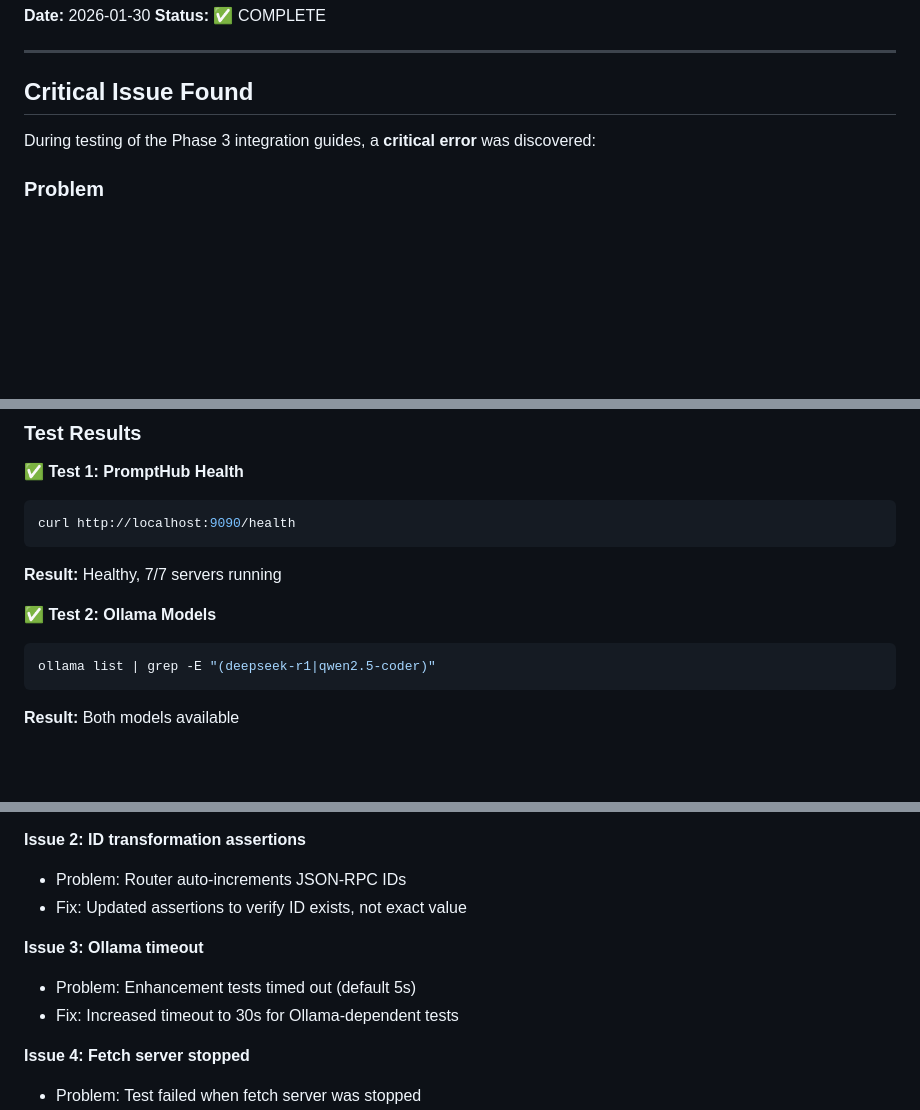
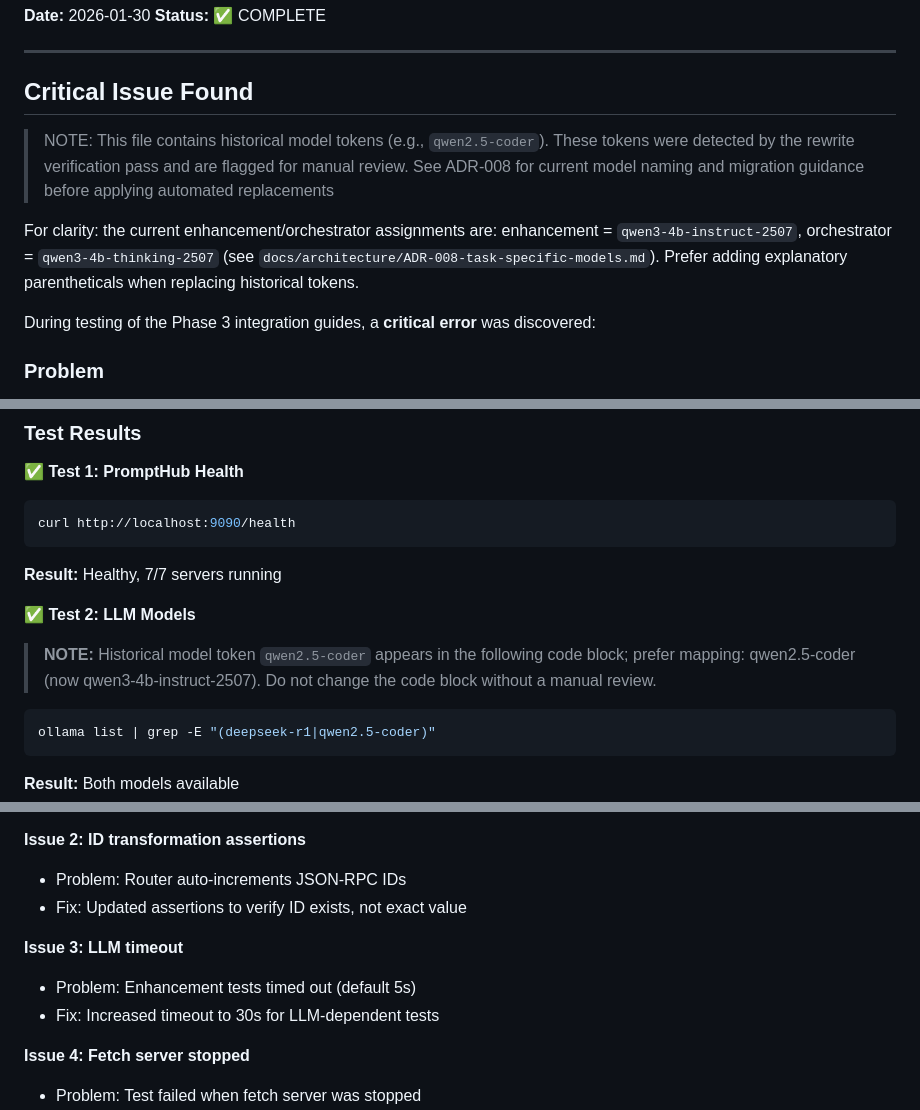
Before and after one commit to OmegaTeee/prompthub, a Markdown page: docs/archive/2026-01-30-integration-fixes.md, 3 parts joined by grey strips. Rendered like a GitHub page; blank space fills up the shorter version.

Commit message:
docs: add conservative mapping notes above code blocks containing historical model tokens

````diff
--- a/docs/archive/2026-01-30-integration-fixes.md
+++ b/docs/archive/2026-01-30-integration-fixes.md
@@ -6,6 +6,16 @@
 ---
 
 ## Critical Issue Found
+
+> NOTE: This file contains historical model tokens (e.g., `qwen2.5-coder`).
+> These tokens were detected by the rewrite verification pass and are flagged
+> for manual review. See ADR-008 for current model naming and migration
+> guidance before applying automated replacements
+
+For clarity: the current enhancement/orchestrator assignments are:
+enhancement = `qwen3-4b-instruct-2507`, orchestrator =
+`qwen3-4b-thinking-2507` (see `docs/architecture/ADR-008-task-specific-models.md`).
+Prefer adding explanatory parentheticals when replacing historical tokens.
 
 During testing of the Phase 3 integration guides, a **critical error** was discovered:
 
@@ -131,7 +141,9 @@ curl http://localhost:9090/health
 ```
 **Result:** Healthy, 7/7 servers running
 
-✅ **Test 2: Ollama Models**
+✅ **Test 2: LLM Models**
+> **NOTE:** Historical model token `qwen2.5-coder` appears in the following code block; prefer mapping: qwen2.5-coder (now qwen3-4b-instruct-2507). Do not change the code block without a manual review.
+
 ```bash
 ollama list | grep -E "(deepseek-r1|qwen2.5-coder)"
 ```
@@ -371,9 +383,9 @@ pytest tests/integration/ -v
 - Problem: Router auto-increments JSON-RPC IDs
 - Fix: Updated assertions to verify ID exists, not exact value
 
-**Issue 3: Ollama timeout**
+**Issue 3: LLM timeout**
 - Problem: Enhancement tests timed out (default 5s)
-- Fix: Increased timeout to 30s for Ollama-dependent tests
+- Fix: Increased timeout to 30s for LLM-dependent tests
 
 **Issue 4: Fetch server stopped**
 - Problem: Test failed when fetch server was stopped
````
Also changed, not shown: other parts of docs/archive/2026-01-30-integration-fixes.md (+1 -1 lines), docs/architecture/ADR-007-cloud-fallback.md (+11 -0 lines), 1 other file.
